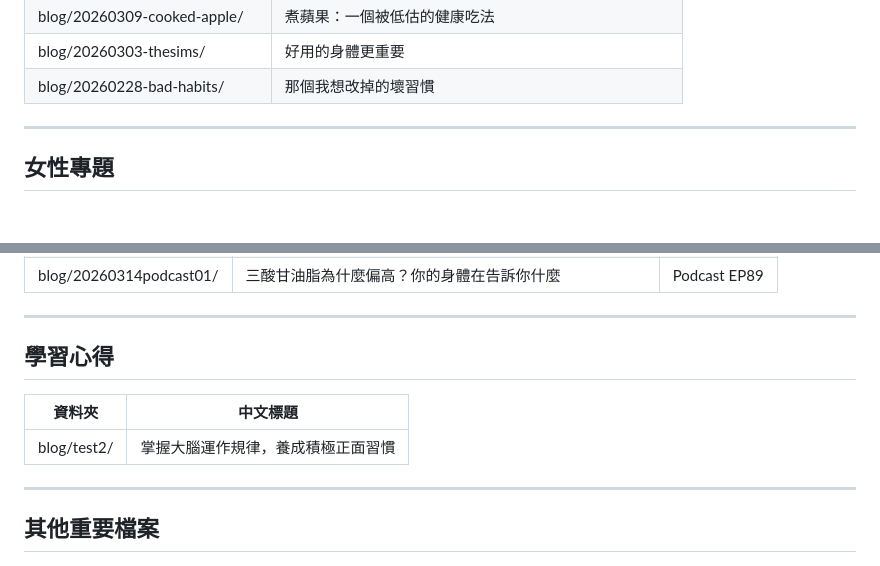
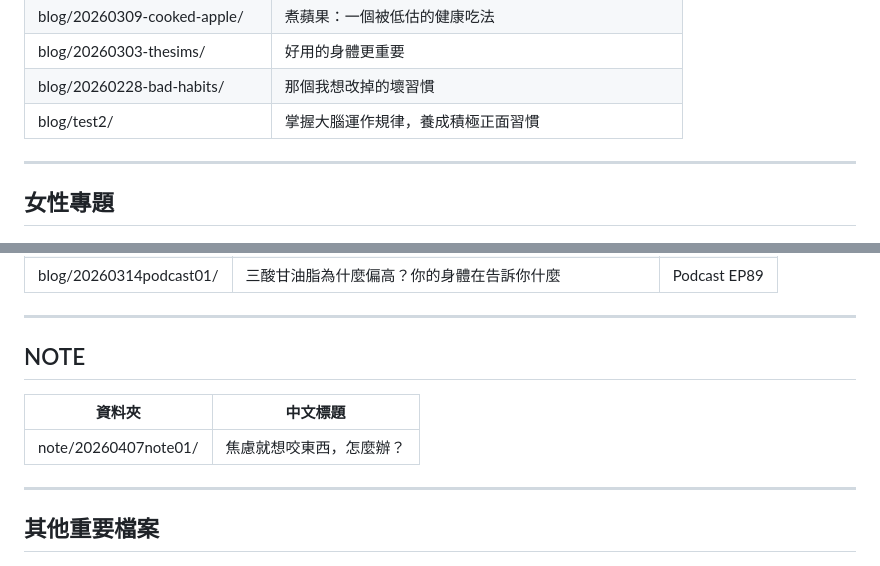
Before and after one commit to abbyeatlife/abbyeatlife.github.io, a Markdown page: README.md, 2 parts joined by grey strips. GitHub-like rendering.

```diff
--- a/README.md
+++ b/README.md
@@ -30,6 +30,7 @@
 | blog/20260309-cooked-apple/ | 煮蘋果：一個被低估的健康吃法 |
 | blog/20260303-thesims/ | 好用的身體更重要 |
 | blog/20260228-bad-habits/ | 那個我想改掉的壞習慣 |
+| blog/test2/ | 掌握大腦運作規律，養成積極正面習慣 |
 
 ---
 
@@ -87,11 +88,11 @@
 
 ---
 
-## 學習心得
+## NOTE
 
 | 資料夾 | 中文標題 |
 |--------|----------|
-| blog/test2/ | 掌握大腦運作規律，養成積極正面習慣 |
+| note/20260407note01/ | 焦慮就想咬東西，怎麼辦？ |
 
 ---
 
```
